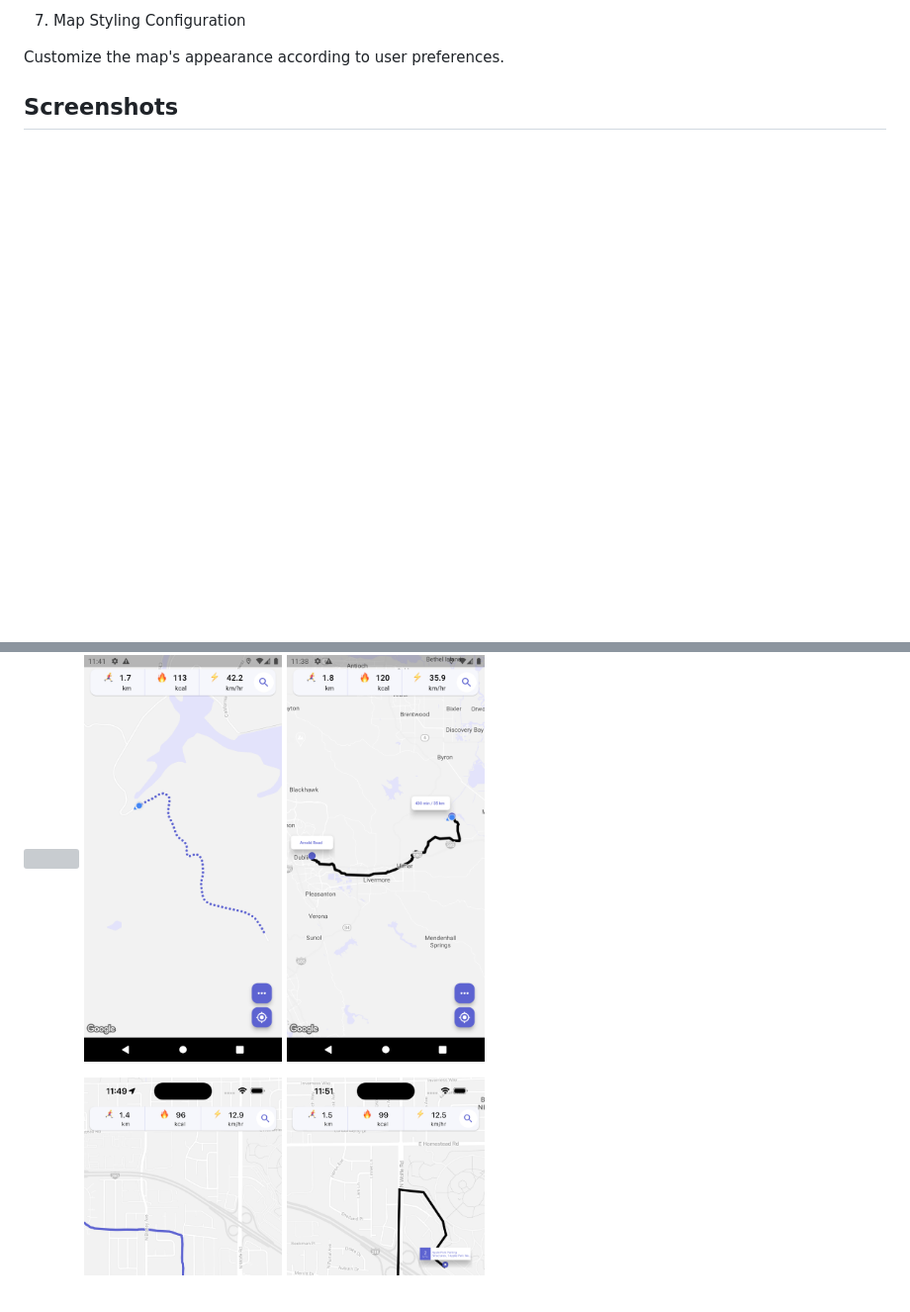
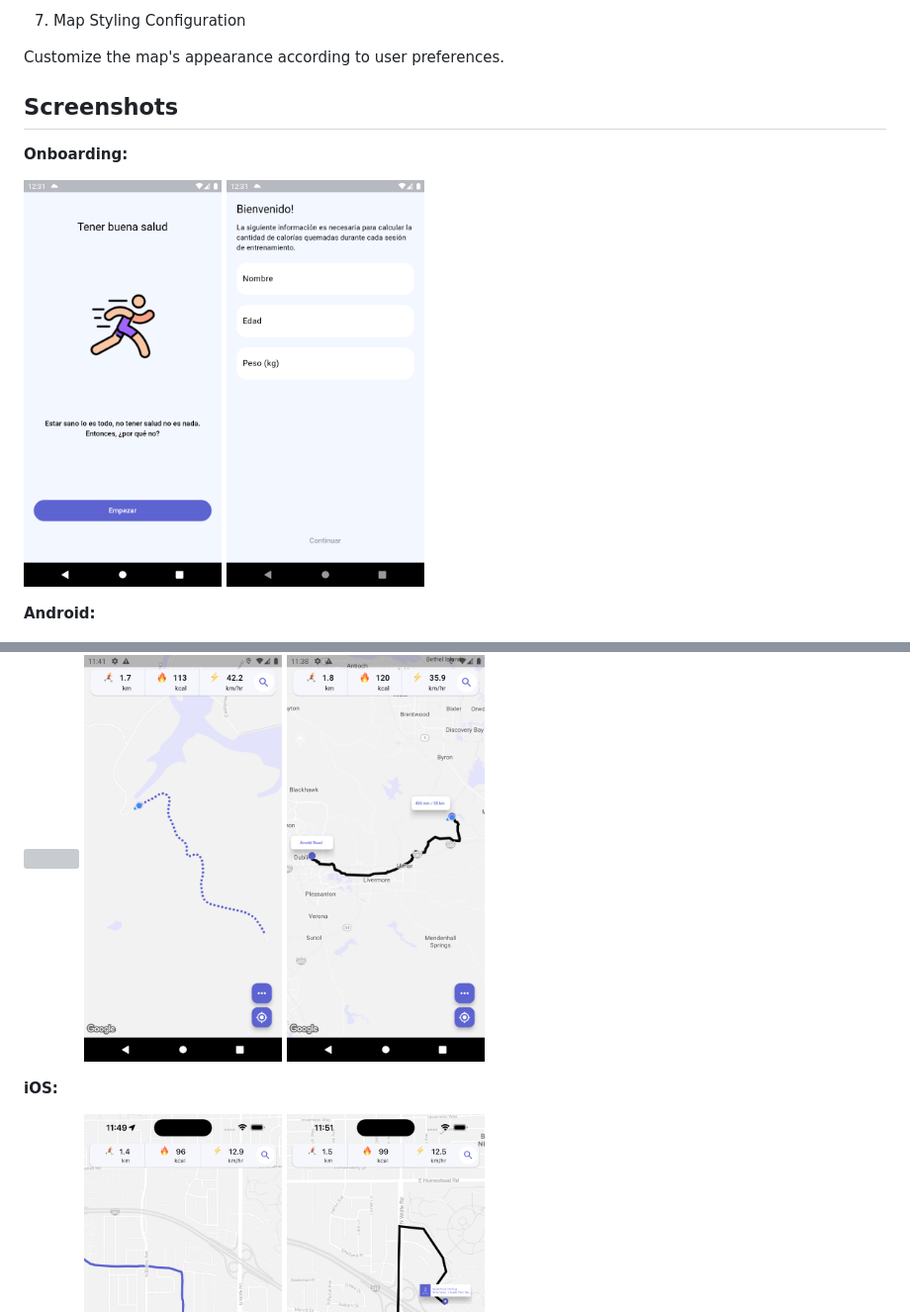
Before and after one commit to alvaroarmijos/jogging_app, a Markdown page: README.md, 2 parts joined by grey strips. Shown: that part at 99% size. GitHub-like rendering; pictures changed too: docs/information.png (added), docs/onboarding.png (added); blank space fills up the shorter version; grey boxes are pictures that could not be loaded.

```diff
--- a/README.md
+++ b/README.md
@@ -36,12 +36,22 @@ Customize the map's appearance according to user preferences.
 
 
 ## Screenshots
+
+**Onboarding:**
+<p>
+    <img src="./docs/onboarding.png" width="200"/ hspace="5">
+    <img src="./docs/information.png" width="200"/ hspace="5">
+</p>
+
+**Android:**
 <p>
     <img src="./docs/android.gif" width="200"/ hspace="5">
     <img src="./docs/android1.png" width="200"/ hspace="5">
     <img src="./docs/android2.png" width="200"/ hspace="5">
 </p>
 
+**iOS:**
+
 <p>
 <img src="./docs/ios.gif" width="200"/ hspace="5">
 <img src="./docs/ios1.png" width="200"/ hspace="5">
```
